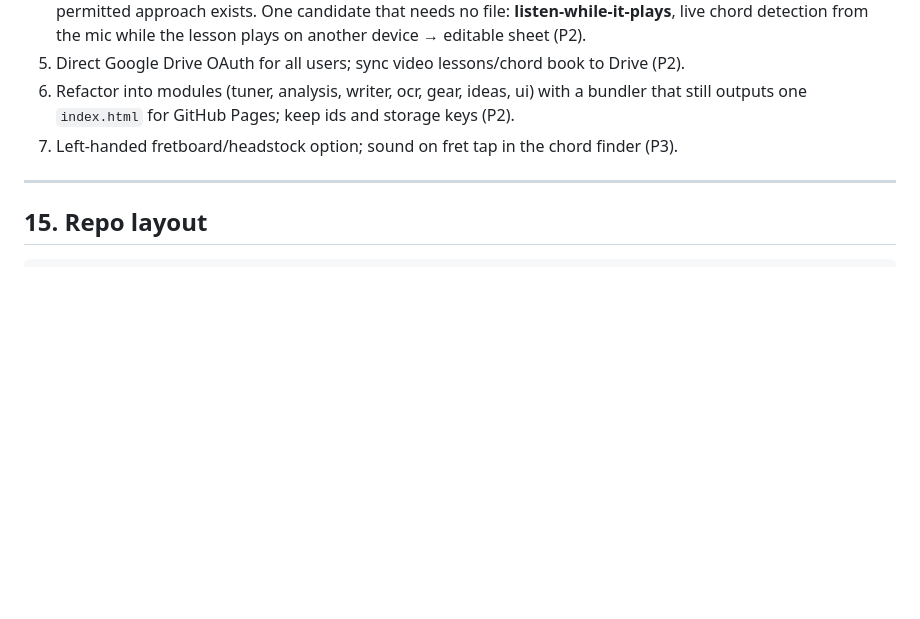
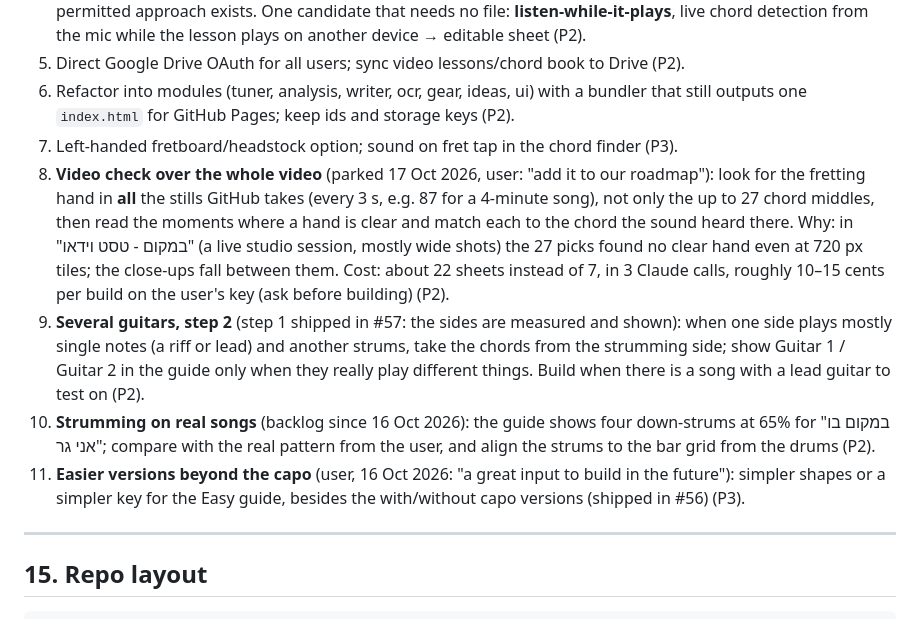
Before and after one commit to yoavlan-cmd/guitar-tuner, a Markdown page: docs/PRD-Guitaring-V1.md, the part around the change. Drawn GitHub-style; blank space fills up the shorter version.

Commit message:
Roadmap: video check over the whole video, several guitars step 2, strumming, easier versions
Co-Authored-By: Claude Opus 5.5 <noreply@anthropic.com>
Claude-Session: https://claude.ai/code/session_01DYbdcgmVLNV9U1TQRshgTo

```diff
--- a/docs/PRD-Guitaring-V1.md
+++ b/docs/PRD-Guitaring-V1.md
@@ -533,6 +533,10 @@ The pre-redesign app (live v92) is kept on branch **`original-ui-ux`** ("origina
 5. Direct Google Drive OAuth for all users; sync video lessons/chord book to Drive (P2).
 6. Refactor into modules (tuner, analysis, writer, ocr, gear, ideas, ui) with a bundler that still outputs one `index.html` for GitHub Pages; keep ids and storage keys (P2).
 7. Left-handed fretboard/headstock option; sound on fret tap in the chord finder (P3).
+8. **Video check over the whole video** (parked 17 Oct 2026, user: "add it to our roadmap"): look for the fretting hand in **all** the stills GitHub takes (every 3 s, e.g. 87 for a 4-minute song), not only the up to 27 chord middles, then read the moments where a hand is clear and match each to the chord the sound heard there. Why: in "במקום - טסט וידאו" (a live studio session, mostly wide shots) the 27 picks found no clear hand even at 720 px tiles; the close-ups fall between them. Cost: about 22 sheets instead of 7, in 3 Claude calls, roughly 10–15 cents per build on the user's key (ask before building) (P2).
+9. **Several guitars, step 2** (step 1 shipped in #57: the sides are measured and shown): when one side plays mostly single notes (a riff or lead) and another strums, take the chords from the strumming side; show Guitar 1 / Guitar 2 in the guide only when they really play different things. Build when there is a song with a lead guitar to test on (P2).
+10. **Strumming on real songs** (backlog since 16 Oct 2026): the guide shows four down-strums at 65% for "במקום בו אני גר"; compare with the real pattern from the user, and align the strums to the bar grid from the drums (P2).
+11. **Easier versions beyond the capo** (user, 16 Oct 2026: "a great input to build in the future"): simpler shapes or a simpler key for the Easy guide, besides the with/without capo versions (shipped in #56) (P3).
 
 ---
 
```
